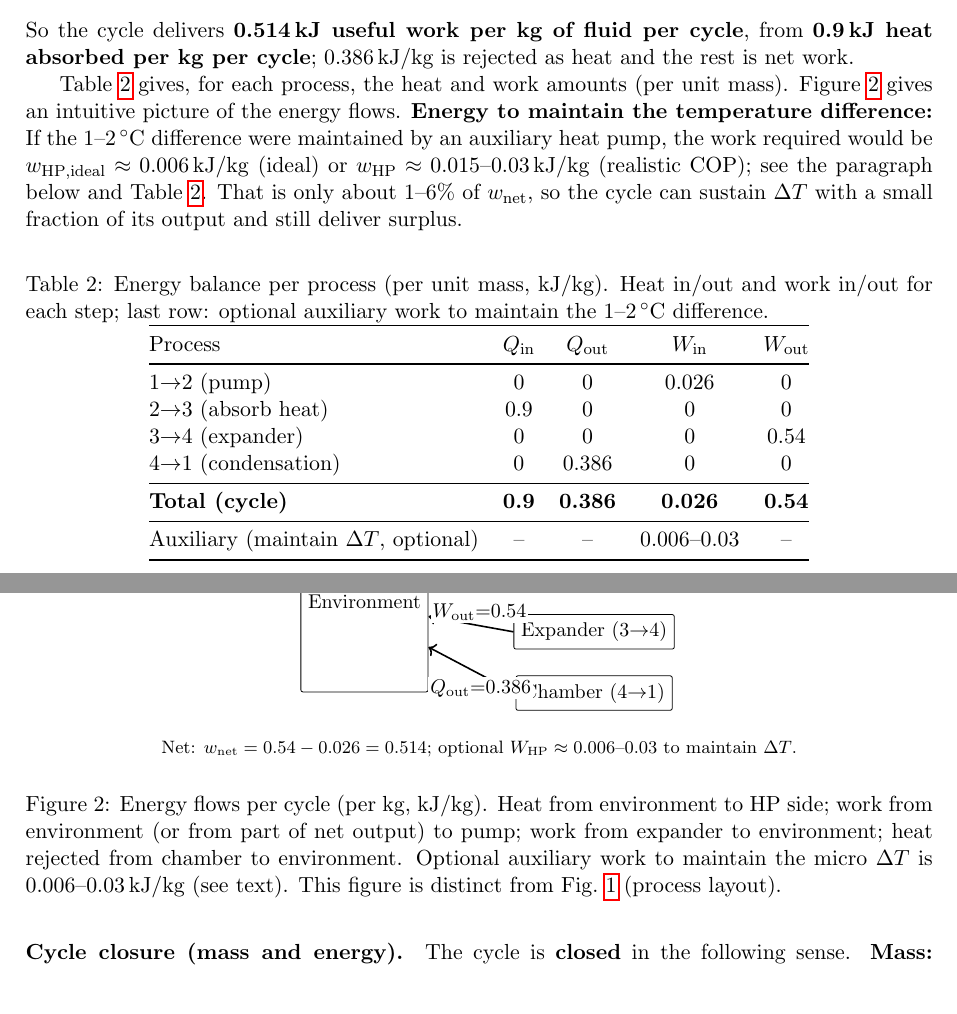
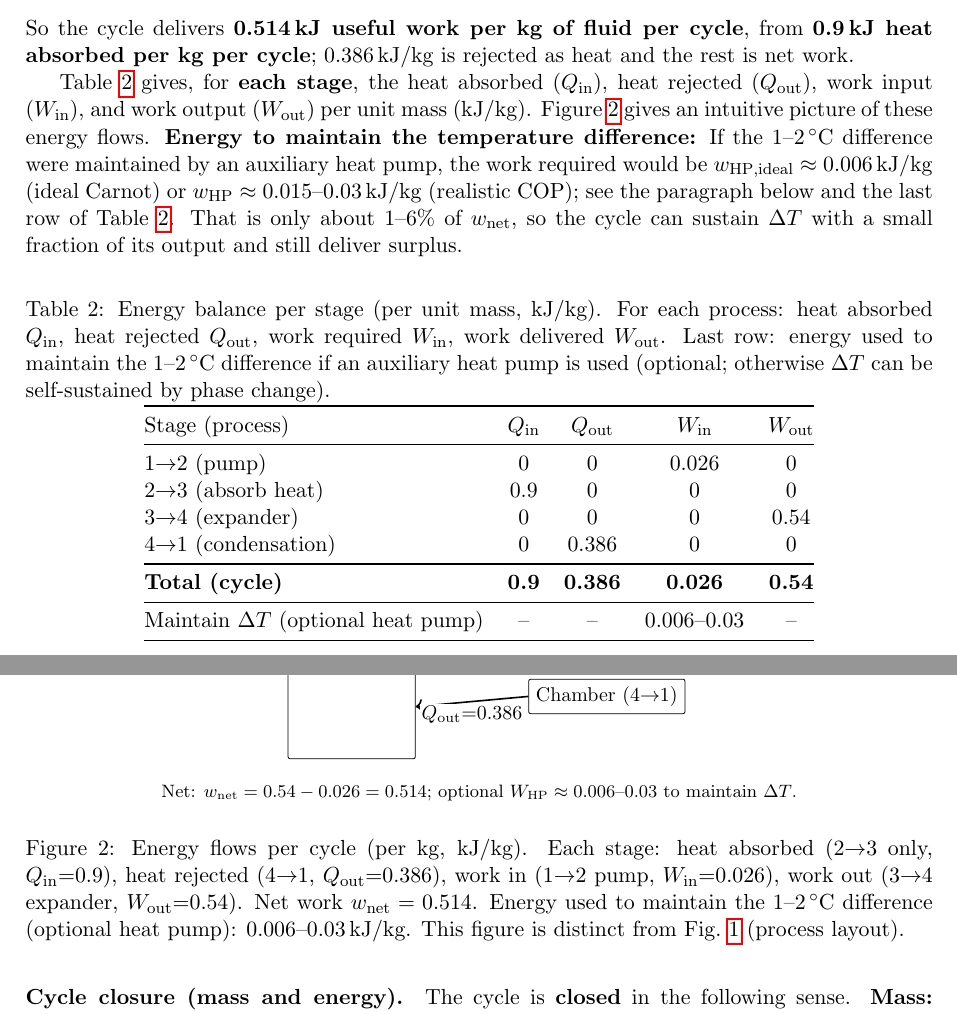
Before and after one commit to tpeng1977/entropy, a LaTeX paper (machine.tex): two parts of pages 6 and 7 of 13, joined at a grey line, cut so that both start at the same text. Compiled offline with pdfLaTeX.

Commit message:
fix chart

```diff
--- a/machine.tex
+++ b/machine.tex
@@ -395,24 +395,31 @@ So the cycle delivers \textbf{0.514\,kJ useful work per kg of fluid per cycle},
 from \textbf{0.9\,kJ heat absorbed per kg per cycle}; 0.386\,kJ/kg is rejected
 as heat and the rest is net work.
 
-Table~\ref{tab:process_energy} gives, for each process, the heat and work
-amounts (per unit mass). Figure~\ref{fig:energy_flow} gives an intuitive
-picture of the energy flows. \textbf{Energy to maintain the temperature
-difference:} If the 1--2\,$^\circ$C difference were maintained by an
-auxiliary heat pump, the work required would be $w_{\mathrm{HP,ideal}} \approx
-0.006\,\mathrm{kJ}/\mathrm{kg}$ (ideal) or $w_{\mathrm{HP}} \approx
+Table~\ref{tab:process_energy} gives, for \textbf{each stage}, the heat
+absorbed ($Q_{\mathrm{in}}$), heat rejected ($Q_{\mathrm{out}}$), work input
+($W_{\mathrm{in}}$), and work output ($W_{\mathrm{out}}$) per unit mass
+(kJ/kg). Figure~\ref{fig:energy_flow} gives an intuitive picture of these
+energy flows. \textbf{Energy to maintain the temperature difference:} If the
+1--2\,$^\circ$C difference were maintained by an auxiliary heat pump, the
+work required would be $w_{\mathrm{HP,ideal}} \approx
+0.006\,\mathrm{kJ}/\mathrm{kg}$ (ideal Carnot) or $w_{\mathrm{HP}} \approx
 0.015$--$0.03\,\mathrm{kJ}/\mathrm{kg}$ (realistic COP); see the paragraph
-below and Table~\ref{tab:process_energy}. That is only about 1--6\% of
-$w_{\mathrm{net}}$, so the cycle can sustain $\Delta T$ with a small fraction
-of its output and still deliver surplus.
+below and the last row of Table~\ref{tab:process_energy}. That is only about
+1--6\% of $w_{\mathrm{net}}$, so the cycle can sustain $\Delta T$ with a
+small fraction of its output and still deliver surplus.
 
 \begin{table}[htbp]
 \centering
-\caption{Energy balance per process (per unit mass, kJ/kg). Heat in/out and work in/out for each step; last row: optional auxiliary work to maintain the 1--2\,$^\circ$C difference.}
+\caption{Energy balance per stage (per unit mass, kJ/kg). For each process:
+heat absorbed $Q_{\mathrm{in}}$, heat rejected $Q_{\mathrm{out}}$, work
+required $W_{\mathrm{in}}$, work delivered $W_{\mathrm{out}}$. Last row:
+energy used to maintain the 1--2\,$^\circ$C difference if an auxiliary heat
+pump is used (optional; otherwise $\Delta T$ can be self-sustained by phase
+change).}
 \label{tab:process_energy}
 \begin{tabular}{@{}lcccc@{}}
 \toprule
-Process & $Q_{\mathrm{in}}$ & $Q_{\mathrm{out}}$ & $W_{\mathrm{in}}$ & $W_{\mathrm{out}}$ \\
+Stage (process) & $Q_{\mathrm{in}}$ & $Q_{\mathrm{out}}$ & $W_{\mathrm{in}}$ & $W_{\mathrm{out}}$ \\
 \midrule
 1$\to$2 (pump) & 0 & 0 & 0.026 & 0 \\
 2$\to$3 (absorb heat) & 0.9 & 0 & 0 & 0 \\
@@ -421,7 +428,7 @@ Process & $Q_{\mathrm{in}}$ & $Q_{\mathrm{out}}$ & $W_{\mathrm{in}}$ & $W_{\math
 \midrule
 \textbf{Total (cycle)} & \textbf{0.9} & \textbf{0.386} & \textbf{0.026} & \textbf{0.54} \\
 \midrule
-Auxiliary (maintain $\Delta T$, optional) & -- & -- & 0.006--0.03 & -- \\
+Maintain $\Delta T$ (optional heat pump) & -- & -- & 0.006--0.03 & -- \\
 \bottomrule
 \end{tabular}
 \end{table}
@@ -431,4 +438,3 @@ Auxiliary (maintain $\Delta T$, optional) & -- & -- & 0.006--0.03 & -- \\
 \begin{tikzpicture}[scale=0.9, every node/.style={font=\small},
   box/.style={rectangle, draw, rounded corners=1pt, minimum height=0.6cm},
   lbl/.style={fill=white, inner sep=1pt}]
-  \node[box, minimum height=3.2cm] (env) at (0,-0.6) {Environment};
@@ -441,7 +440,0 @@ Auxiliary (maintain $\Delta T$, optional) & -- & -- & 0.006--0.03 & -- \\
-  \node[box] (exp) at (4.5,-1.2) {Expander (3$\to$4)};
-  \node[box] (ch) at (4.5,-2.4) {Chamber (4$\to$1)};
-  \draw[->, thick] (e1) -- (hp.west) node[lbl, pos=0.6, above=1pt] {$Q_{\mathrm{in}}{=}0.9$};
-  \draw[->, thick] (e2) -- (pump.west) node[lbl, pos=0.6, above=1pt] {$W_{\mathrm{in}}{=}0.026$};
-  \draw[->, thick] (exp.west) -- (e3) node[lbl, pos=0.4, above=1pt] {$W_{\mathrm{out}}{=}0.54$};
-  \draw[->, thick] (ch.west) -- (e4) node[lbl, pos=0.4, below=1pt] {$Q_{\mathrm{out}}{=}0.386$};
-  \node[align=center, font=\footnotesize] at (2.25,-3.5) {Net: $w_{\mathrm{net}}=0.54-0.026=0.514$; optional $W_{\mathrm{HP}}\approx0.006$--0.03 to maintain $\Delta T$.};
@@ -447,0 +452 @@ Auxiliary (maintain $\Delta T$, optional) & -- & -- & 0.006--0.03 & -- \\
+  \node[box] (ch)   at (5, -1.5) {Chamber (4$\to$1)};
@@ -448,5 +457,7 @@ Auxiliary (maintain $\Delta T$, optional) & -- & -- & 0.006--0.03 & -- \\
+  \draw[->, thick] (ch.west) -- (e4) node[lbl, pos=0.5, below=1pt] {$Q_{\mathrm{out}}{=}0.386$};
+  \node[align=center, font=\footnotesize] at (2.5,-3.4) {Net: $w_{\mathrm{net}}=0.54-0.026=0.514$; optional $W_{\mathrm{HP}}\approx0.006$--0.03 to maintain $\Delta T$.};
 \end{tikzpicture}
-\caption{Energy flows per cycle (per kg, kJ/kg). Heat from environment to HP side; work from environment (or from part of net output) to pump; work from expander to environment; heat rejected from chamber to environment. Optional auxiliary work to maintain the micro $\Delta T$ is 0.006--0.03\,kJ/kg (see text). This figure is distinct from Fig.~\ref{fig:cycle} (process layout).}
+\caption{Energy flows per cycle (per kg, kJ/kg). Each stage: heat absorbed (2$\to$3 only, $Q_{\mathrm{in}}{=}0.9$), heat rejected (4$\to$1, $Q_{\mathrm{out}}{=}0.386$), work in (1$\to$2 pump, $W_{\mathrm{in}}{=}0.026$), work out (3$\to$4 expander, $W_{\mathrm{out}}{=}0.54$). Net work $w_{\mathrm{net}}=0.514$. Energy used to maintain the 1--2\,$^\circ$C difference (optional heat pump): 0.006--0.03\,kJ/kg. This figure is distinct from Fig.~\ref{fig:cycle} (process layout).}
 \label{fig:energy_flow}
 \end{figure}
 
```
Also changed, not shown: machine.tex (21 more changed lines).
